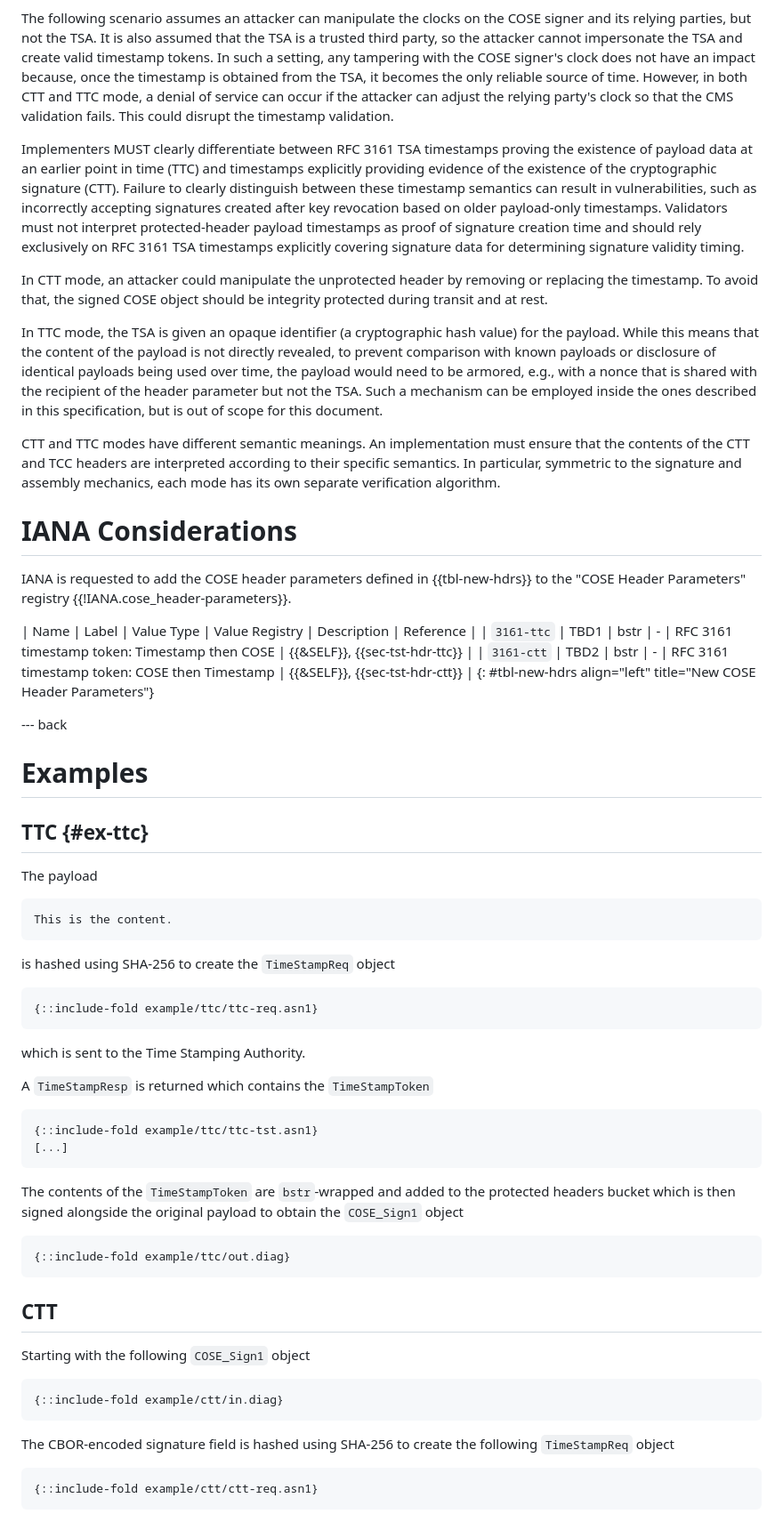
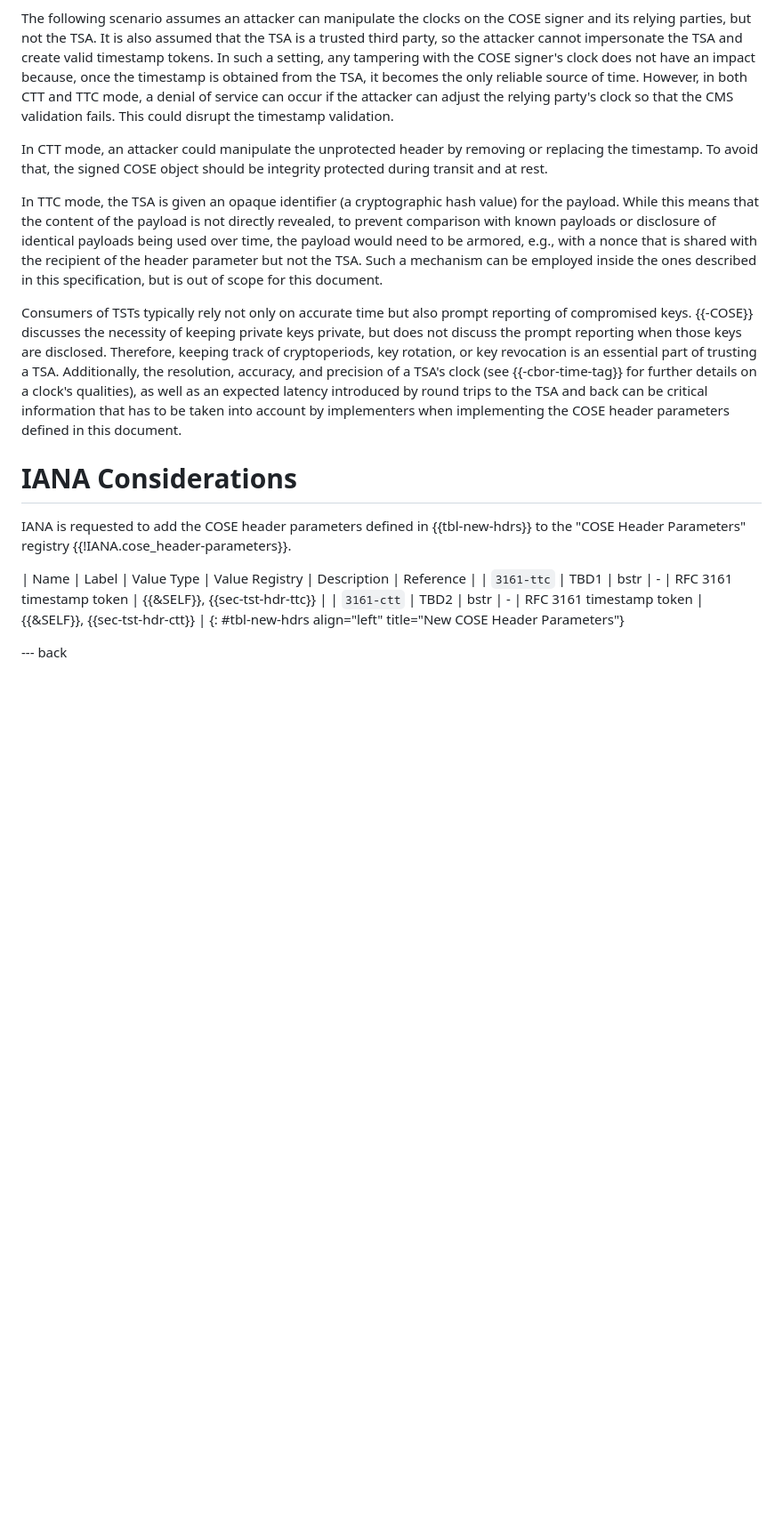
Before and after one commit to ietf-scitt/draft-birkholz-cose-tsa-tst-header-parameter, a Markdown page: draft-ietf-cose-tsa-tst-header-parameter.md, the part around the change printed below. Shown: that part at 89% size. Drawn GitHub-style; blank space fills up the shorter version.

```diff
--- a/draft-ietf-cose-tsa-tst-header-parameter.md
+++ b/draft-ietf-cose-tsa-tst-header-parameter.md
@@ -298,11 +183,6 @@ In such a setting, any tampering with the COSE signer's clock does not have an i
 However, in both CTT and TTC mode, a denial of service can occur if the attacker can adjust the relying party's clock so that the CMS validation fails.
 This could disrupt the timestamp validation.
 
-Implementers MUST clearly differentiate between RFC 3161 TSA timestamps proving the existence of payload data at an earlier point in time (TTC) and timestamps explicitly providing evidence of the existence of the cryptographic signature (CTT).
-Failure to clearly distinguish between these timestamp semantics can result in vulnerabilities, such as incorrectly accepting signatures created after key revocation based on older payload-only timestamps.
-Validators must not interpret protected-header payload timestamps as proof of signature
-creation time and should rely exclusively on RFC 3161 TSA timestamps explicitly covering signature data for determining signature validity timing.
-
 In CTT mode, an attacker could manipulate the unprotected header by removing or replacing the timestamp.
 To avoid that, the signed COSE object should be integrity protected during transit and at rest.
 
@@ -310,63 +190,18 @@ In TTC mode, the TSA is given an opaque identifier (a cryptographic hash value)
 While this means that the content of the payload is not directly revealed, to prevent comparison with known payloads or disclosure of identical payloads being used over time, the payload would need to be armored, e.g., with a nonce that is shared with the recipient of the header parameter but not the TSA.
 Such a mechanism can be employed inside the ones described in this specification, but is out of scope for this document.
 
-CTT and TTC modes have different semantic meanings.
-An implementation must ensure that the contents of the CTT and TCC headers are interpreted according to their specific semantics.
-In particular, symmetric to the signature and assembly mechanics, each mode has its own separate verification algorithm.
+Consumers of TSTs typically rely not only on accurate time but also prompt reporting of compromised keys.
+{{-COSE}} discusses the necessity of keeping private keys private, but does not discuss the prompt reporting when those keys are disclosed.
+Therefore, keeping track of cryptoperiods, key rotation, or key revocation is an essential part of trusting a TSA.
+Additionally, the resolution, accuracy, and precision of a TSA's clock (see {{-cbor-time-tag}} for further details on a clock's qualities), as well as an expected latency introduced by round trips to the TSA and back can be critical information that has to be taken into account by implementers when implementing the COSE header parameters defined in this document.
 
 # IANA Considerations
 
 IANA is requested to add the COSE header parameters defined in {{tbl-new-hdrs}} to the "COSE Header Parameters" registry {{!IANA.cose_header-parameters}}.
 
 | Name | Label | Value Type | Value Registry | Description | Reference |
-| `3161-ttc` | TBD1 | bstr | - | RFC 3161 timestamp token: Timestamp then COSE | {{&SELF}}, {{sec-tst-hdr-ttc}} |
-| `3161-ctt` | TBD2 | bstr | - | RFC 3161 timestamp token: COSE then Timestamp | {{&SELF}}, {{sec-tst-hdr-ctt}} |
+| `3161-ttc` | TBD1 | bstr | - | RFC 3161 timestamp token | {{&SELF}}, {{sec-tst-hdr-ttc}} |
+| `3161-ctt` | TBD2 | bstr | - | RFC 3161 timestamp token | {{&SELF}}, {{sec-tst-hdr-ctt}} |
 {: #tbl-new-hdrs align="left" title="New COSE Header Parameters"}
 
 --- back
-
-# Examples
-
-## TTC {#ex-ttc}
-
-The payload
-
-~~~
-This is the content.
-~~~
-
-is hashed using SHA-256 to create the `TimeStampReq` object
-
-~~~ asn1
-{::include-fold example/ttc/ttc-req.asn1}
-~~~
-
-which is sent to the Time Stamping Authority.
-
-A `TimeStampResp` is returned which contains the `TimeStampToken`
-
-~~~ asn1
-{::include-fold example/ttc/ttc-tst.asn1}
-[...]
-~~~
-
-The contents of the `TimeStampToken` are `bstr`-wrapped and added to the protected headers bucket which is then signed alongside the original payload to obtain the `COSE_Sign1` object
-
-~~~ cbor-diag
-{::include-fold example/ttc/out.diag}
-~~~
-
-## CTT
-
-Starting with the following `COSE_Sign1` object
-
-~~~ cbor-diag
-{::include-fold example/ctt/in.diag}
-~~~
-
-The CBOR-encoded signature field is hashed using SHA-256 to create the following `TimeStampReq` object
-
-~~~ asn1
-{::include-fold example/ctt/ctt-req.asn1}
-~~~
-
```
Also changed, not shown: other parts of draft-ietf-cose-tsa-tst-header-parameter.md (+55 -190 lines).
